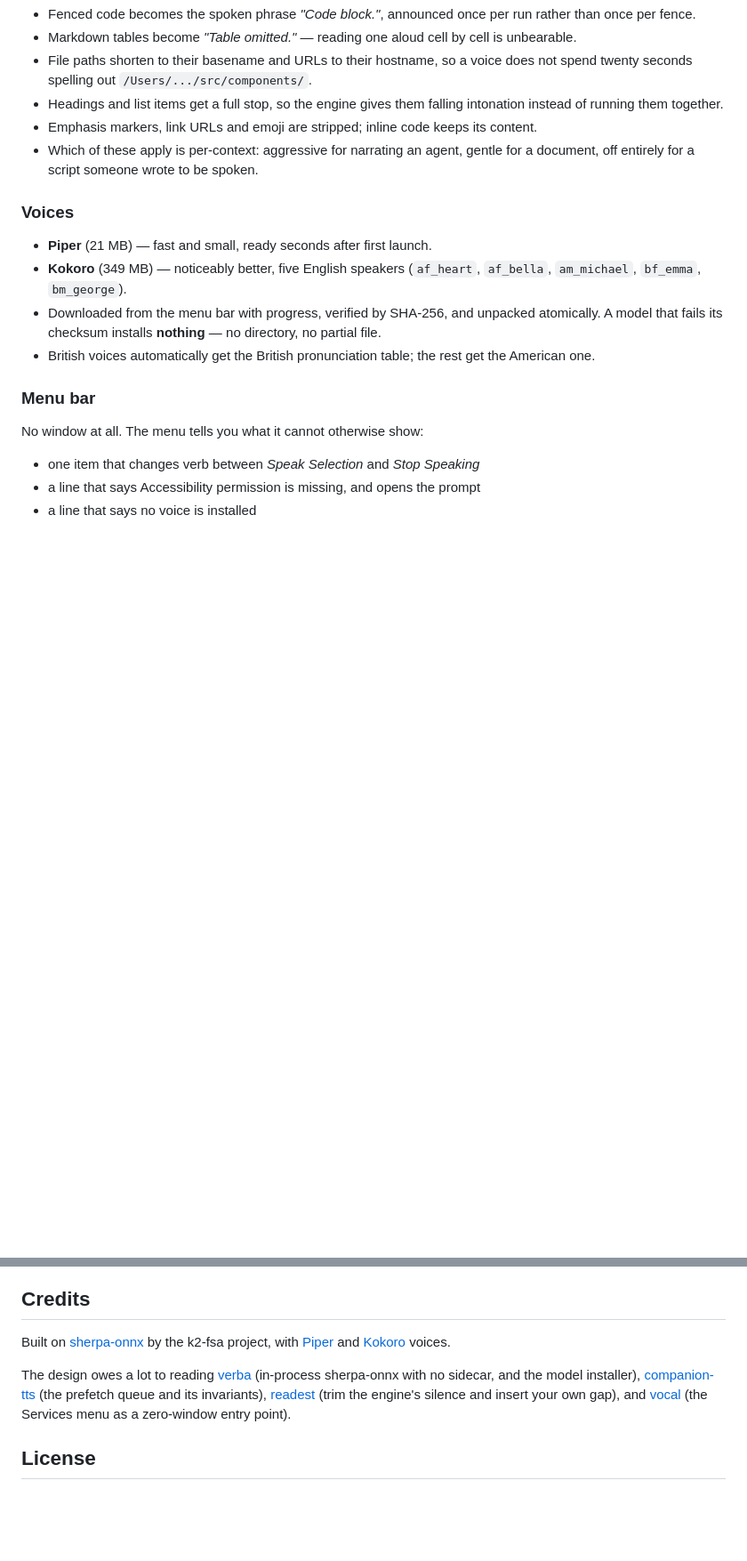
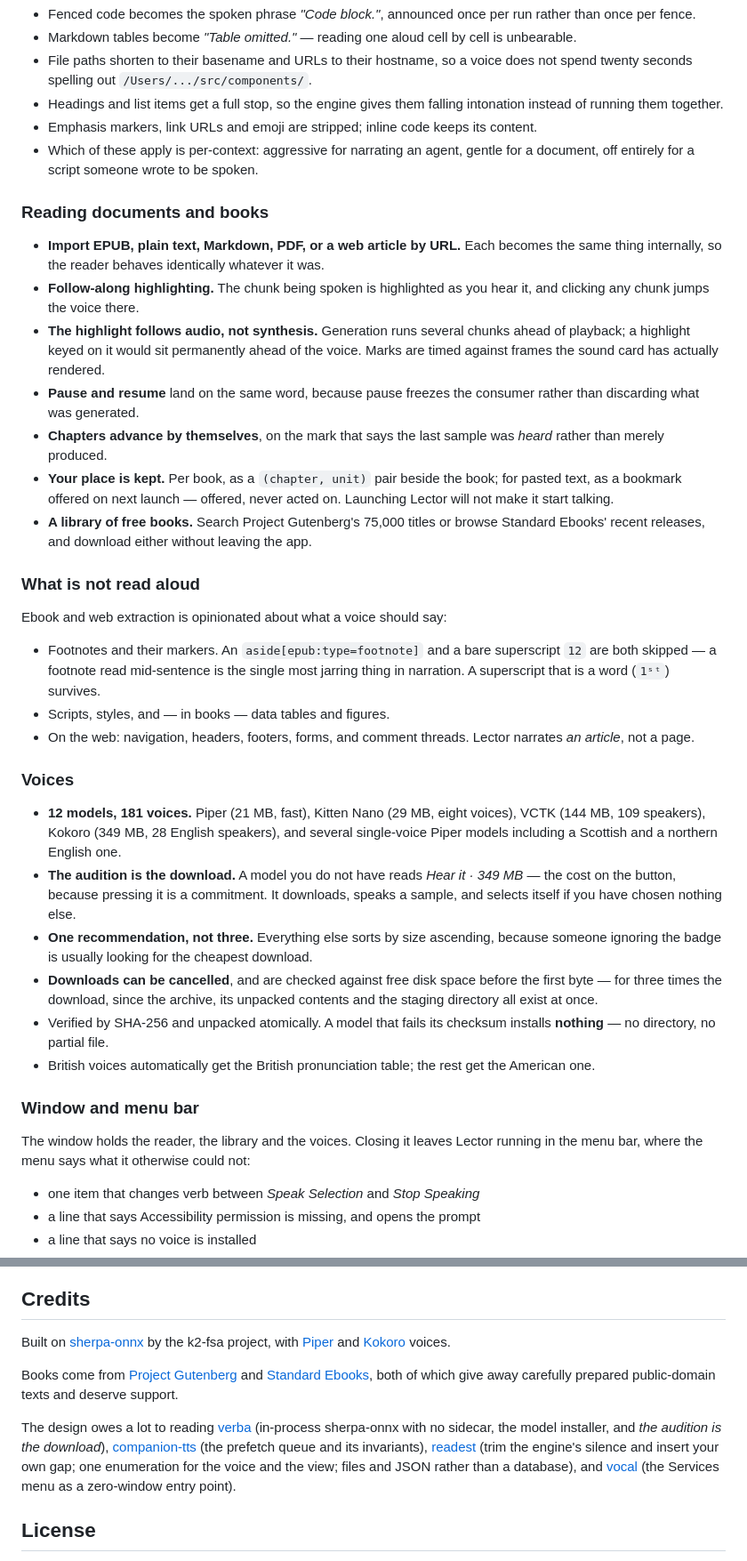
Before and after one commit to devops-monk/lector, a Markdown page: README.md, 2 parts joined by grey strips. Shown at 89% size. Drawn GitHub-style; blank space fills up the shorter version.

```diff
--- a/README.md
+++ b/README.md
@@ -56,20 +59,61 @@ Text is not fed to the model raw. It is turned into something worth listening to
 - Which of these apply is per-context: aggressive for narrating an agent, gentle
   for a document, off entirely for a script someone wrote to be spoken.
 
+### Reading documents and books
+
+- **Import EPUB, plain text, Markdown, PDF, or a web article by URL.** Each
+  becomes the same thing internally, so the reader behaves identically whatever
+  it was.
+- **Follow-along highlighting.** The chunk being spoken is highlighted as you
+  hear it, and clicking any chunk jumps the voice there.
+- **The highlight follows audio, not synthesis.** Generation runs several chunks
+  ahead of playback; a highlight keyed on it would sit permanently ahead of the
+  voice. Marks are timed against frames the sound card has actually rendered.
+- **Pause and resume** land on the same word, because pause freezes the consumer
+  rather than discarding what was generated.
+- **Chapters advance by themselves**, on the mark that says the last sample was
+  *heard* rather than merely produced.
+- **Your place is kept.** Per book, as a `(chapter, unit)` pair beside the book;
+  for pasted text, as a bookmark offered on next launch — offered, never acted
+  on. Launching Lector will not make it start talking.
+- **A library of free books.** Search Project Gutenberg's 75,000 titles or browse
+  Standard Ebooks' recent releases, and download either without leaving the app.
+
+### What is not read aloud
+
+Ebook and web extraction is opinionated about what a voice should say:
+
+- Footnotes and their markers. An `aside[epub:type=footnote]` and a bare
+  superscript `12` are both skipped — a footnote read mid-sentence is the single
+  most jarring thing in narration. A superscript that is a word (`1ˢᵗ`) survives.
+- Scripts, styles, and — in books — data tables and figures.
+- On the web: navigation, headers, footers, forms, and comment threads. Lector
+  narrates *an article*, not a page.
+
 ### Voices
 
-- **Piper** (21 MB) — fast and small, ready seconds after first launch.
-- **Kokoro** (349 MB) — noticeably better, five English speakers
-  (`af_heart`, `af_bella`, `am_michael`, `bf_emma`, `bm_george`).
-- Downloaded from the menu bar with progress, verified by SHA-256, and unpacked
-  atomically. A model that fails its checksum installs **nothing** — no
-  directory, no partial file.
+- **12 models, 181 voices.** Piper (21 MB, fast), Kitten Nano (29 MB, eight
+  voices), VCTK (144 MB, 109 speakers), Kokoro (349 MB, 28 English speakers), and
+  several single-voice Piper models including a Scottish and a northern English
+  one.
+- **The audition is the download.** A model you do not have reads *Hear it ·
+  349 MB* — the cost on the button, because pressing it is a commitment. It
+  downloads, speaks a sample, and selects itself if you have chosen nothing else.
+- **One recommendation, not three.** Everything else sorts by size ascending,
+  because someone ignoring the badge is usually looking for the cheapest
+  download.
+- **Downloads can be cancelled**, and are checked against free disk space before
+  the first byte — for three times the download, since the archive, its unpacked
+  contents and the staging directory all exist at once.
+- Verified by SHA-256 and unpacked atomically. A model that fails its checksum
+  installs **nothing** — no directory, no partial file.
 - British voices automatically get the British pronunciation table; the rest get
   the American one.
 
-### Menu bar
+### Window and menu bar
 
-No window at all. The menu tells you what it cannot otherwise show:
+The window holds the reader, the library and the voices. Closing it leaves
+Lector running in the menu bar, where the menu says what it otherwise could not:
 
 - one item that changes verb between *Speak Selection* and *Stop Speaking*
 - a line that says Accessibility permission is missing, and opens the prompt
@@ -283,11 +368,17 @@ Built on [sherpa-onnx](https://github.com/k2-fsa/sherpa-onnx) by the k2-fsa
 project, with [Piper](https://github.com/rhasspy/piper) and
 [Kokoro](https://huggingface.co/hexgrad/Kokoro-82M) voices.
 
+Books come from [Project Gutenberg](https://www.gutenberg.org) and
+[Standard Ebooks](https://standardebooks.org), both of which give away carefully
+prepared public-domain texts and deserve support.
+
 The design owes a lot to reading [verba](https://github.com/nuvocode/verba)
-(in-process sherpa-onnx with no sidecar, and the model installer),
-[companion-tts](https://github.com/kleenpulse/companion-tts) (the prefetch queue
-and its invariants), [readest](https://github.com/readest/readest) (trim the
-engine's silence and insert your own gap), and
+(in-process sherpa-onnx with no sidecar, the model installer, and *the audition
+is the download*), [companion-tts](https://github.com/kleenpulse/companion-tts)
+(the prefetch queue and its invariants),
+[readest](https://github.com/readest/readest) (trim the engine's silence and
+insert your own gap; one enumeration for the voice and the view; files and JSON
+rather than a database), and
 [vocal](https://github.com/skartik-sk/vocal) (the Services menu as a zero-window
 entry point).
 
```
Also changed, not shown: other parts of README.md (+53 -9 lines).
